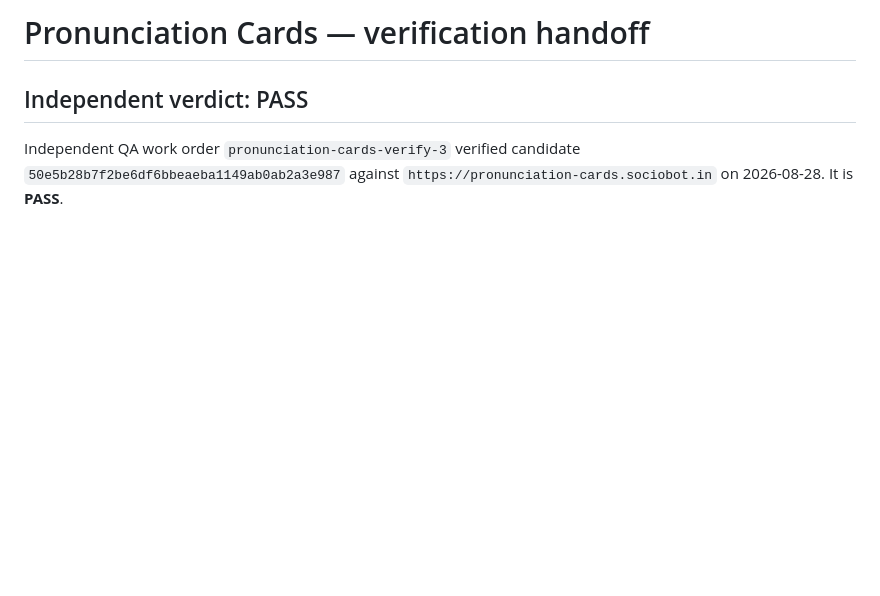
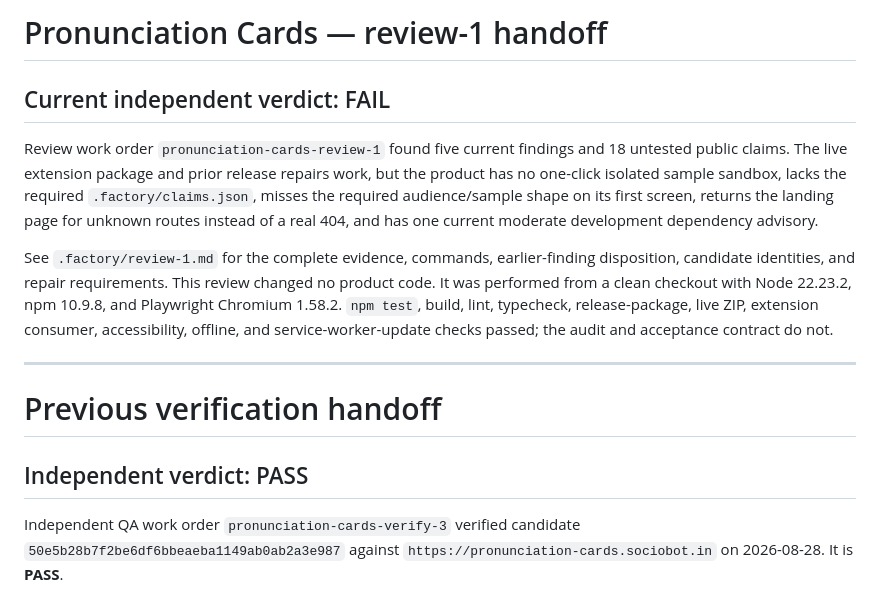
Before and after one commit to B-Divyesh/sf-pronunciation-cards, a Markdown page: .factory/handoff.md, the part around the change. GitHub-like rendering; blank space fills up the shorter version.

Commit message:
docs: record review-1 findings

```diff
--- a/.factory/handoff.md
+++ b/.factory/handoff.md
@@ -1,4 +1,25 @@
-# Pronunciation Cards — verification handoff
+# Pronunciation Cards — review-1 handoff
+
+## Current independent verdict: FAIL
+
+Review work order `pronunciation-cards-review-1` found five current findings
+and 18 untested public claims. The live extension package and prior release
+repairs work, but the product has no one-click isolated sample sandbox, lacks
+the required `.factory/claims.json`, misses the required audience/sample shape
+on its first screen, returns the landing page for unknown routes instead of a
+real 404, and has one current moderate development dependency advisory.
+
+See `.factory/review-1.md` for the complete evidence, commands, earlier-finding
+disposition, candidate identities, and repair requirements. This review changed
+no product code. It was performed from a clean checkout with Node 22.23.2,
+npm 10.9.8, and Playwright Chromium 1.58.2. `npm test`, build, lint,
+typecheck, release-package, live ZIP, extension consumer, accessibility,
+offline, and service-worker-update checks passed; the audit and acceptance
+contract do not.
+
+---
+
+# Previous verification handoff
 
 ## Independent verdict: PASS
 
```
Also changed, not shown: .factory/review-1.md (added, +172 -0 lines).
